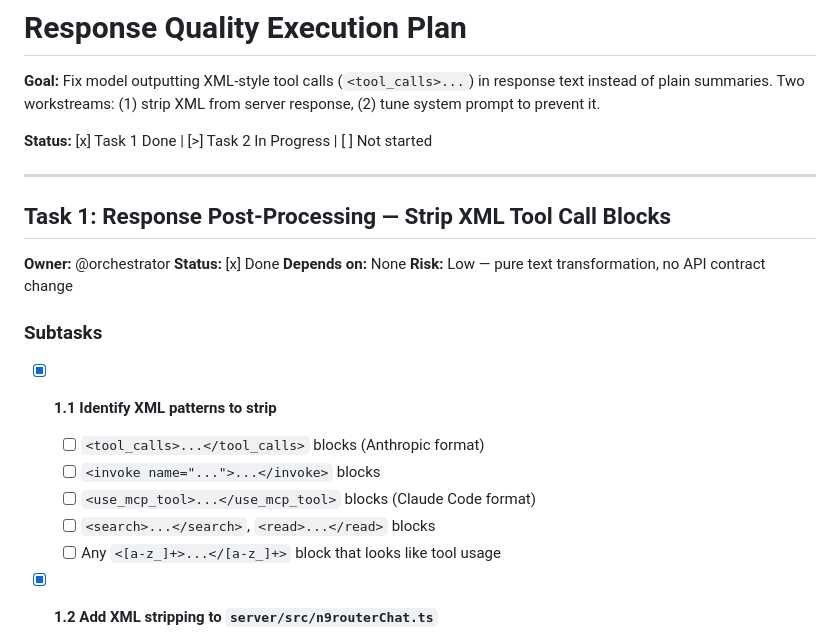
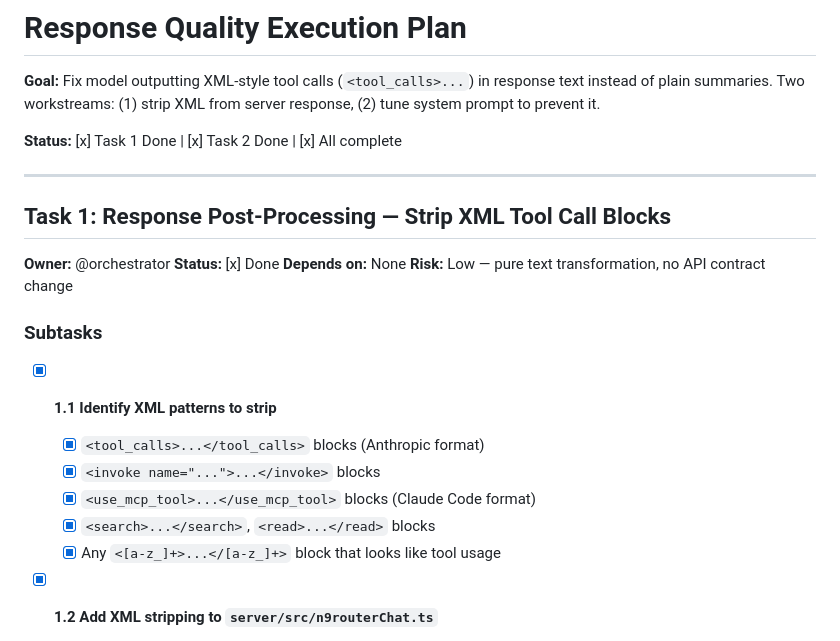
Before and after one commit to MerverliPy/opencode-pilot, a Markdown page: .opencode/plans/response-quality-execution-plan.md, the part around the change. Rendered like a GitHub page.

Commit message:
fix: mark all plan items complete, fix stale status header

```diff
--- a/.opencode/plans/response-quality-execution-plan.md
+++ b/.opencode/plans/response-quality-execution-plan.md
@@ -2,7 +2,7 @@
 
 **Goal:** Fix model outputting XML-style tool calls (`<tool_calls>...`) in response text instead of plain summaries. Two workstreams: (1) strip XML from server response, (2) tune system prompt to prevent it.
 
-**Status:** [x] Task 1 Done  |  [>] Task 2 In Progress  |  [ ] Not started
+**Status:** [x] Task 1 Done  |  [x] Task 2 Done  |  [x] All complete
 
 ---
 
@@ -16,11 +16,11 @@
 ### Subtasks
 
 - [x] **1.1 Identify XML patterns to strip**
-  - [ ] `<tool_calls>...</tool_calls>` blocks (Anthropic format)
-  - [ ] `<invoke name="...">...</invoke>` blocks
-  - [ ] `<use_mcp_tool>...</use_mcp_tool>` blocks (Claude Code format)
-  - [ ] `<search>...</search>`, `<read>...</read>` blocks
-  - [ ] Any `<[a-z_]+>...</[a-z_]+>` block that looks like tool usage
+  - [x] `<tool_calls>...</tool_calls>` blocks (Anthropic format)
+  - [x] `<invoke name="...">...</invoke>` blocks
+  - [x] `<use_mcp_tool>...</use_mcp_tool>` blocks (Claude Code format)
+  - [x] `<search>...</search>`, `<read>...</read>` blocks
+  - [x] Any `<[a-z_]+>...</[a-z_]+>` block that looks like tool usage
 
 - [x] **1.2 Add XML stripping to `server/src/n9routerChat.ts`**
   - Create function: `stripXmlToolBlocks(text: string): string`
```
